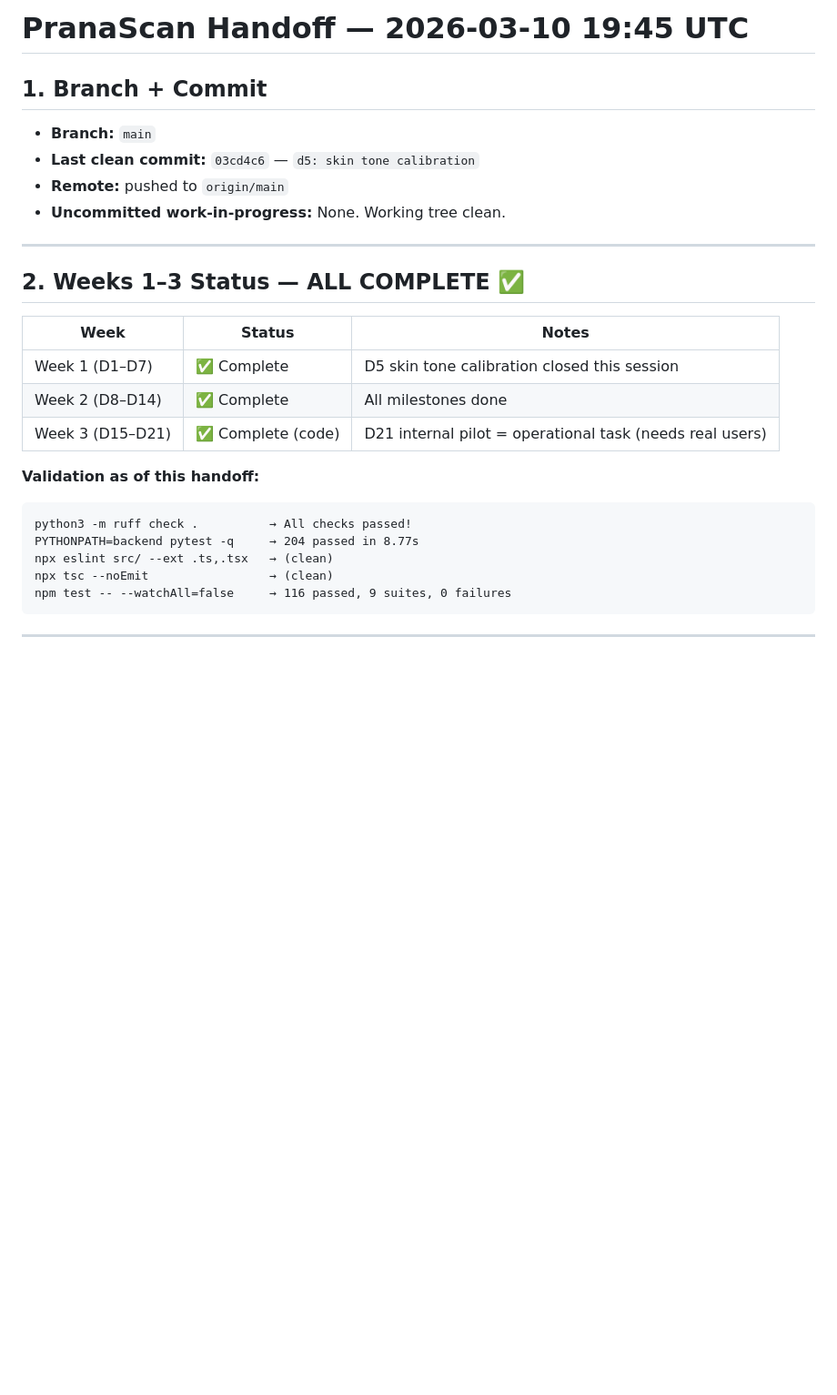
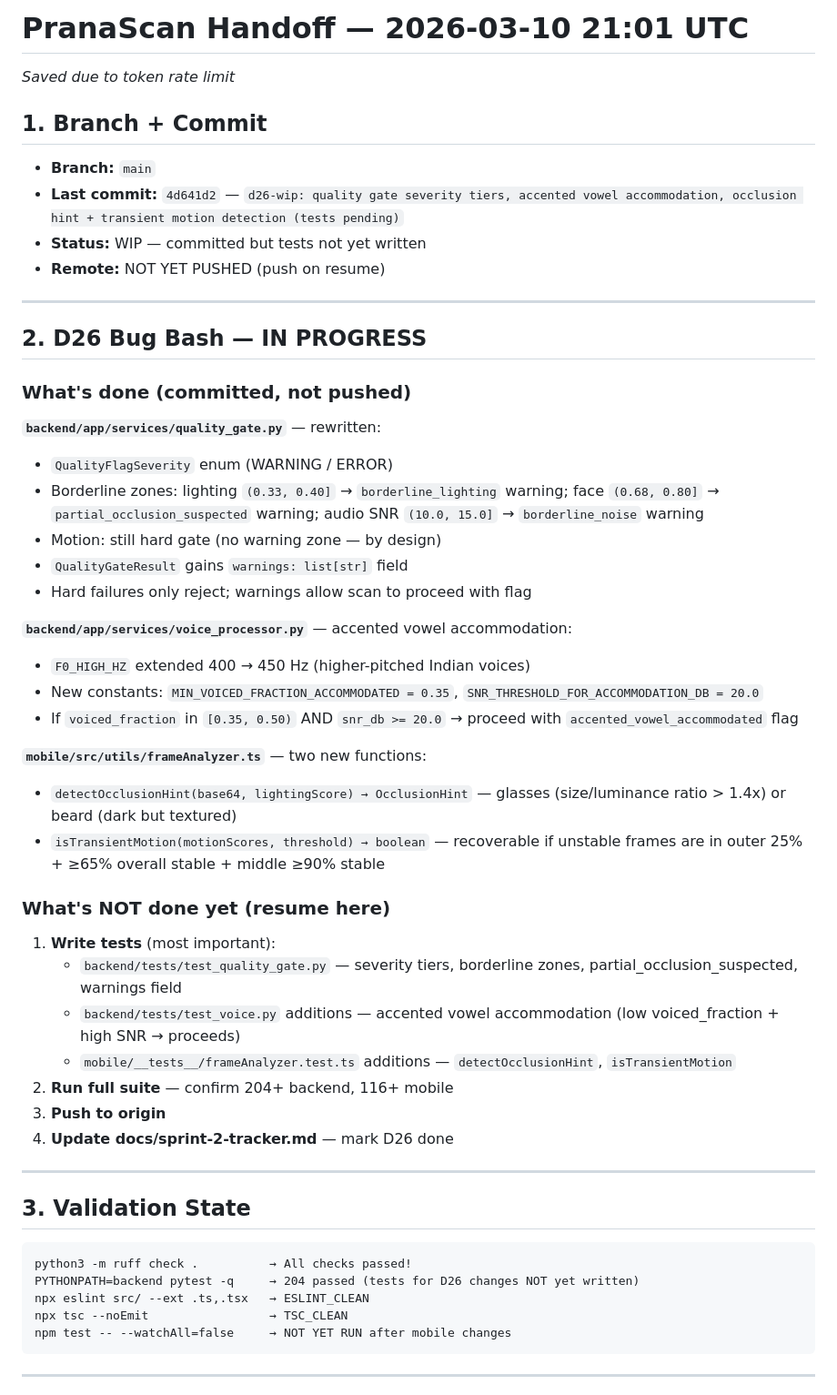
Before and after one commit to sjonnala/pranascan-mvp, a Markdown page: docs/handoffs/latest.md, the part around one of its changes. Shown at 91% size. Drawn GitHub-style; blank space fills up the shorter version.

````diff
--- a/docs/handoffs/latest.md
+++ b/docs/handoffs/latest.md
@@ -1,29 +1,55 @@
-# PranaScan Handoff — 2026-03-10 19:45 UTC
+# PranaScan Handoff — 2026-03-10 21:01 UTC
+_Saved due to token rate limit_
 
 ## 1. Branch + Commit
 
 - **Branch:** `main`
-- **Last clean commit:** `03cd4c6` — `d5: skin tone calibration`
-- **Remote:** pushed to `origin/main`
-- **Uncommitted work-in-progress:** None. Working tree clean.
+- **Last commit:** `4d641d2` — `d26-wip: quality gate severity tiers, accented vowel accommodation, occlusion hint + transient motion detection (tests pending)`
+- **Status:** WIP — committed but tests not yet written
+- **Remote:** NOT YET PUSHED (push on resume)
 
 ---
 
-## 2. Weeks 1–3 Status — ALL COMPLETE ✅
+## 2. D26 Bug Bash — IN PROGRESS
 
-| Week | Status | Notes |
-|---|---|---|
-| Week 1 (D1–D7) | ✅ Complete | D5 skin tone calibration closed this session |
-| Week 2 (D8–D14) | ✅ Complete | All milestones done |
-| Week 3 (D15–D21) | ✅ Complete (code) | D21 internal pilot = operational task (needs real users) |
+### What's done (committed, not pushed)
 
-**Validation as of this handoff:**
+**`backend/app/services/quality_gate.py`** — rewritten:
+- `QualityFlagSeverity` enum (WARNING / ERROR)
+- Borderline zones: lighting `(0.33, 0.40]` → `borderline_lighting` warning; face `(0.68, 0.80]` → `partial_occlusion_suspected` warning; audio SNR `(10.0, 15.0]` → `borderline_noise` warning
+- Motion: still hard gate (no warning zone — by design)
+- `QualityGateResult` gains `warnings: list[str]` field
+- Hard failures only reject; warnings allow scan to proceed with flag
+
+**`backend/app/services/voice_processor.py`** — accented vowel accommodation:
+- `F0_HIGH_HZ` extended 400 → 450 Hz (higher-pitched Indian voices)
+- New constants: `MIN_VOICED_FRACTION_ACCOMMODATED = 0.35`, `SNR_THRESHOLD_FOR_ACCOMMODATION_DB = 20.0`
+- If `voiced_fraction` in `[0.35, 0.50)` AND `snr_db >= 20.0` → proceed with `accented_vowel_accommodated` flag
+
+**`mobile/src/utils/frameAnalyzer.ts`** — two new functions:
+- `detectOcclusionHint(base64, lightingScore) → OcclusionHint` — glasses (size/luminance ratio > 1.4x) or beard (dark but textured)
+- `isTransientMotion(motionScores, threshold) → boolean` — recoverable if unstable frames are in outer 25% + ≥65% overall stable + middle ≥90% stable
+
+### What's NOT done yet (resume here)
+
+1. **Write tests** (most important):
+   - `backend/tests/test_quality_gate.py` — severity tiers, borderline zones, partial_occlusion_suspected, warnings field
+   - `backend/tests/test_voice.py` additions — accented vowel accommodation (low voiced_fraction + high SNR → proceeds)
+   - `mobile/__tests__/frameAnalyzer.test.ts` additions — `detectOcclusionHint`, `isTransientMotion`
+2. **Run full suite** — confirm 204+ backend, 116+ mobile
+3. **Push to origin**
+4. **Update docs/sprint-2-tracker.md** — mark D26 done
+
+---
+
+## 3. Validation State
+
 ```
 python3 -m ruff check .          → All checks passed!
-PYTHONPATH=backend pytest -q     → 204 passed in 8.77s
-npx eslint src/ --ext .ts,.tsx   → (clean)
-npx tsc --noEmit                 → (clean)
-npm test -- --watchAll=false     → 116 passed, 9 suites, 0 failures
+PYTHONPATH=backend pytest -q     → 204 passed (tests for D26 changes NOT yet written)
+npx eslint src/ --ext .ts,.tsx   → ESLINT_CLEAN
+npx tsc --noEmit                 → TSC_CLEAN
+npm test -- --watchAll=false     → NOT YET RUN after mobile changes
 ```
 
 ---
````
Also changed, not shown: other parts of docs/handoffs/latest.md (+22 -53 lines).
